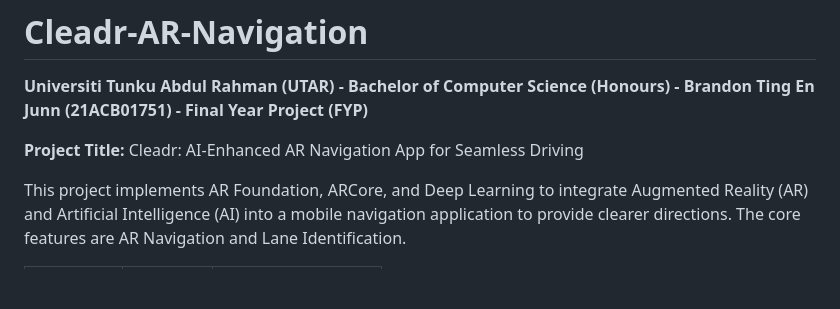
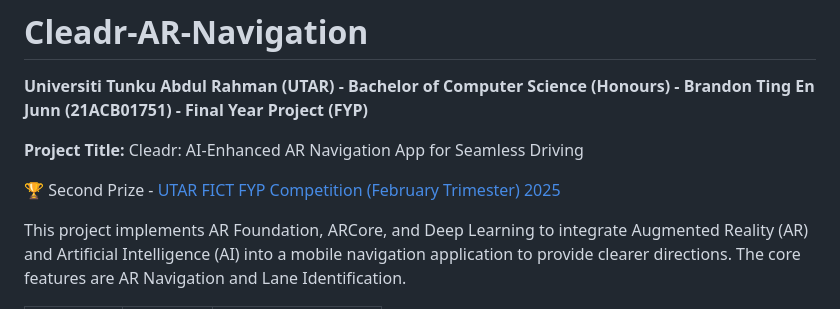
Before and after one commit to ToucheMe/cleadr-ar-navigation, a Markdown page: README.md, the part around the change. Rendered like a GitHub page; blank space fills up the shorter version.

Commit message:
docs: update README.md

```diff
--- a/README.md
+++ b/README.md
@@ -3,6 +3,8 @@
 <b> Universiti Tunku Abdul Rahman (UTAR) - Bachelor of Computer Science (Honours) - Brandon Ting En Junn (21ACB01751) - Final Year Project (FYP) </b>
 
 <b> Project Title: </b> Cleadr: AI-Enhanced AR Navigation App for Seamless Driving <br>
+
+🏆 Second Prize - [UTAR FICT FYP Competition (February Trimester) 2025](assets/docs/fyp_competition.jpg)
 
 This project implements AR Foundation, ARCore, and Deep Learning to integrate Augmented Reality (AR) and Artificial Intelligence (AI) into a mobile navigation application to provide clearer directions. The core features are AR Navigation and Lane Identification.
 
```
